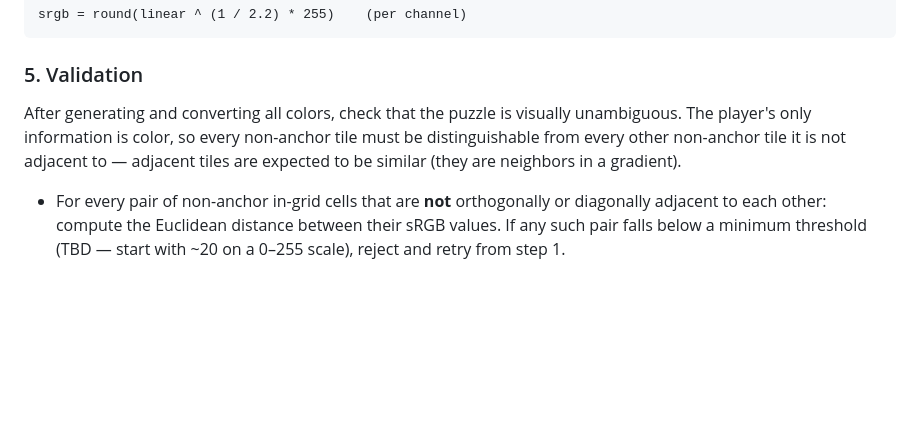
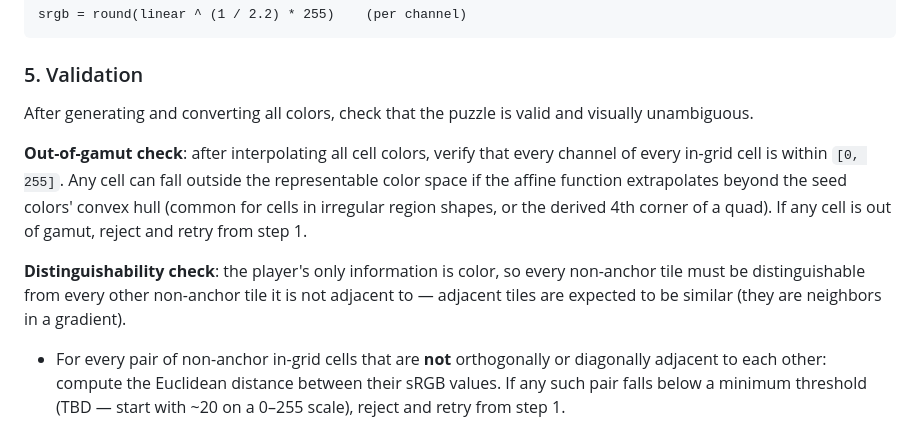
Before and after one commit to nebnamwen/crosscolor, a Markdown page: spec.md, the part around the change. Drawn GitHub-style; blank space fills up the shorter version.

Commit message:
Refine spec: validation, cell encoding, UI layout details
- Fix validation: out-of-gamut check applies to all cells (not just
  quad corners); distinguishability check targets non-adjacent pairs
- Switch cell type encoding to subtract-1 bitmask; note reserved bit
- Add spacer row between palette and grid in table layout
- Document geometric alternative for validation

Co-Authored-By: Claude Sonnet 4.6 <noreply@anthropic.com>

```diff
--- a/spec.md
+++ b/spec.md
@@ -122,7 +122,11 @@ srgb = round(linear ^ (1 / 2.2) * 255)    (per channel)
 
 ### 5. Validation
 
-After generating and converting all colors, check that the puzzle is visually unambiguous. The player's only information is color, so every non-anchor tile must be distinguishable from every other non-anchor tile it is not adjacent to — adjacent tiles are expected to be similar (they are neighbors in a gradient).
+After generating and converting all colors, check that the puzzle is valid and visually unambiguous.
+
+**Out-of-gamut check**: after interpolating all cell colors, verify that every channel of every in-grid cell is within `[0, 255]`. Any cell can fall outside the representable color space if the affine function extrapolates beyond the seed colors' convex hull (common for cells in irregular region shapes, or the derived 4th corner of a quad). If any cell is out of gamut, reject and retry from step 1.
+
+**Distinguishability check**: the player's only information is color, so every non-anchor tile must be distinguishable from every other non-anchor tile it is not adjacent to — adjacent tiles are expected to be similar (they are neighbors in a gradient).
 
 - For every pair of non-anchor in-grid cells that are **not** orthogonally or diagonally adjacent to each other: compute the Euclidean distance between their sRGB values. If any such pair falls below a minimum threshold (TBD — start with ~20 on a 0–255 scale), reject and retry from step 1.
 - Maximum retry attempts: 20. If all fail, log a warning and use the last generated set.
```
